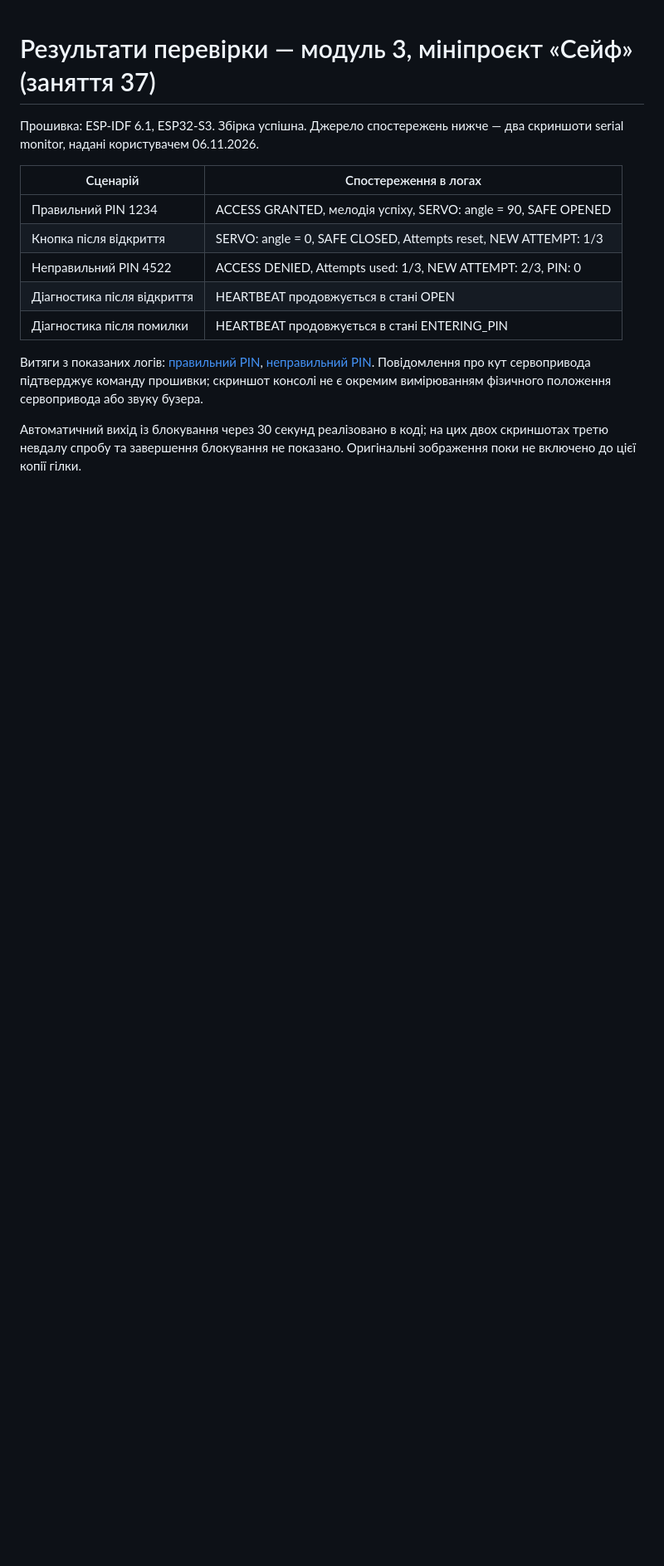
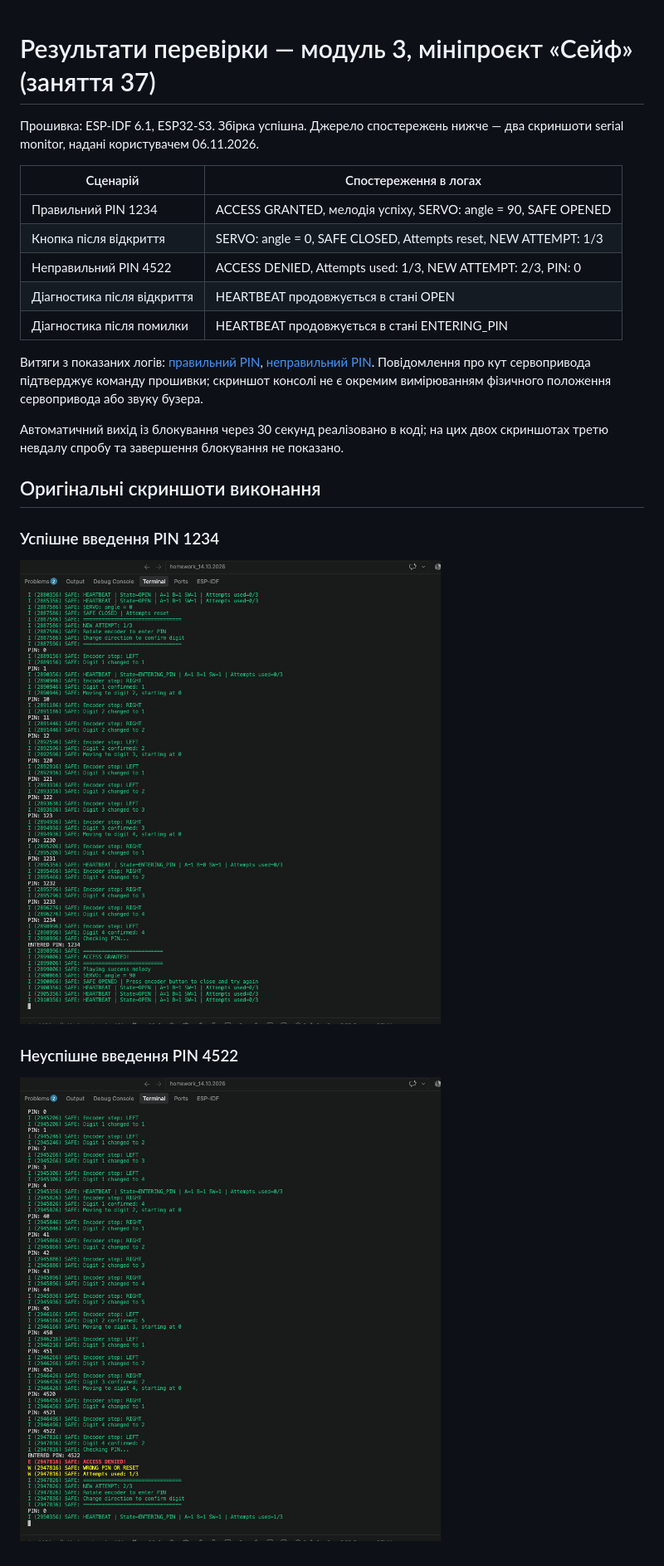
Before and after one commit to TarasKalynii/module-3-lesson-3-pwm, a Markdown page: docs/results.md, the part around the change. Shown at 83% size. Rendered like a GitHub page; pictures changed too: docs/screenshots/access-denied.png (added), docs/screenshots/access-granted.png (added); blank space fills up the shorter version.

```diff
--- a/docs/results.md
+++ b/docs/results.md
@@ -17,4 +17,13 @@
 
 Автоматичний вихід із блокування через 30 секунд реалізовано в коді;
 на цих двох скриншотах третю невдалу спробу та завершення блокування не показано.
-Оригінальні зображення поки не включено до цієї копії гілки.
+
+## Оригінальні скриншоти виконання
+
+### Успішне введення PIN 1234
+
+![ACCESS GRANTED і SAFE OPENED](screenshots/access-granted.png)
+
+### Неуспішне введення PIN 4522
+
+![ACCESS DENIED, витрачена спроба та NEW ATTEMPT](screenshots/access-denied.png)
```
Also changed, not shown: README.md (+14 -0 lines).
